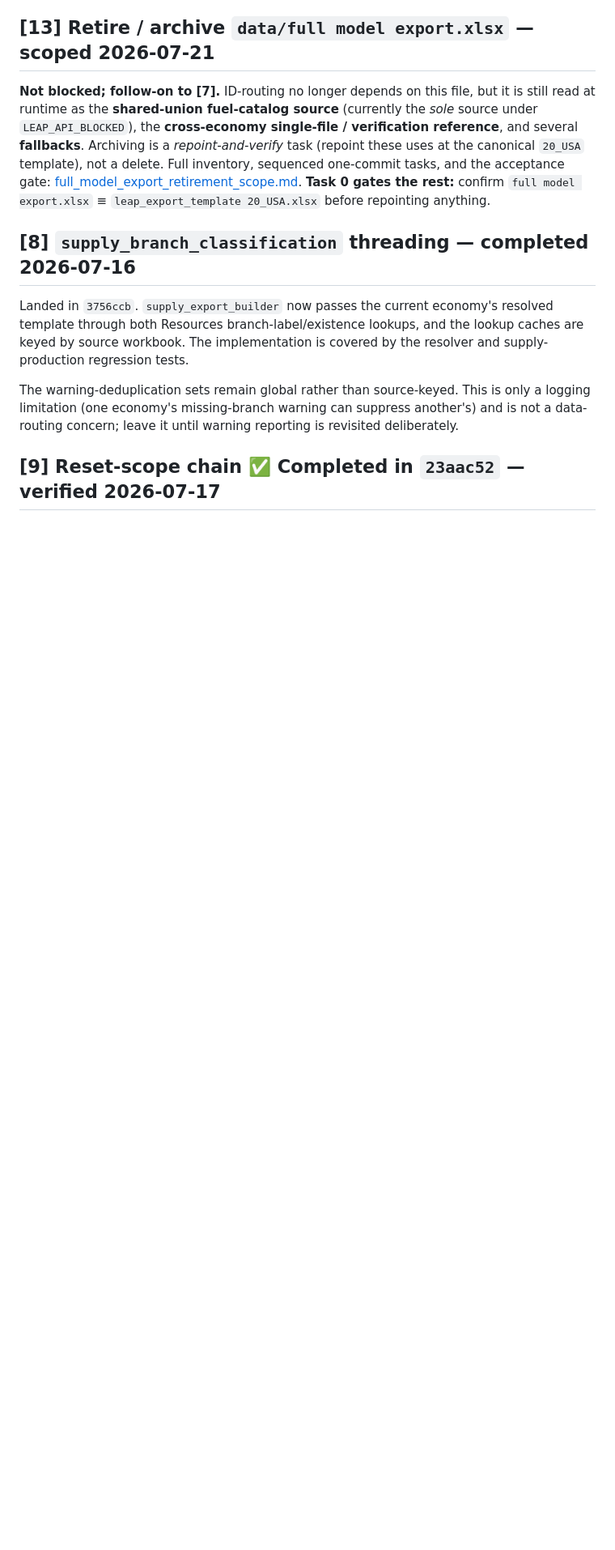
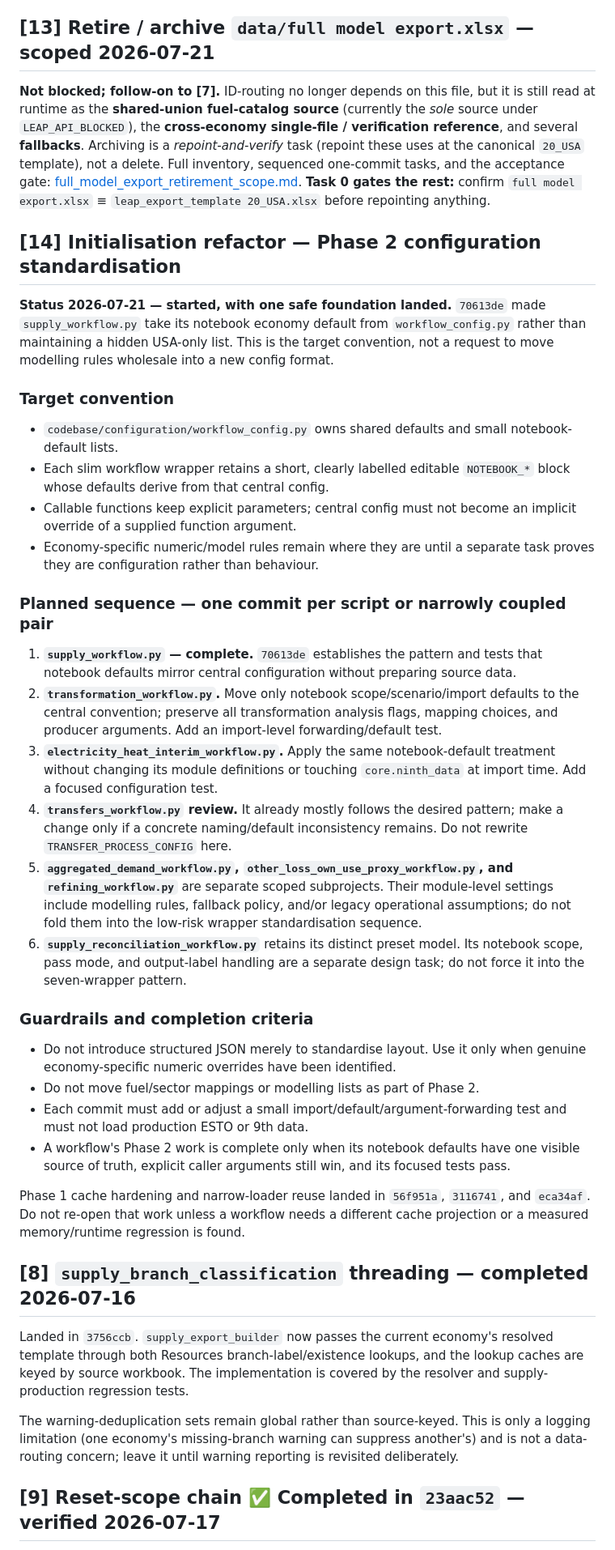
Before and after one commit to asia-pacific-energy-research-centre/leap_initialisation, a Markdown page: docs/work_queue.md, the part around the change. Shown at 81% size. Rendered like a GitHub page; blank space fills up the shorter version.

Commit message:
codex: detail phase two configuration plan
Record script order, scope boundaries, tests, and guardrails for initialisation configuration standardisation.

```diff
--- a/docs/work_queue.md
+++ b/docs/work_queue.md
@@ -516,6 +516,64 @@ not a delete. Full inventory, sequenced one-commit tasks, and the acceptance gat
 **Task 0 gates the rest:** confirm `full model export.xlsx` ≡
 `leap_export_template 20_USA.xlsx` before repointing anything.
 
+## [14] Initialisation refactor — Phase 2 configuration standardisation
+
+**Status 2026-07-21 — started, with one safe foundation landed.**
+`70613de` made `supply_workflow.py` take its notebook economy default from
+`workflow_config.py` rather than maintaining a hidden USA-only list. This is
+the target convention, not a request to move modelling rules wholesale into a
+new config format.
+
+### Target convention
+
+- `codebase/configuration/workflow_config.py` owns shared defaults and small
+  notebook-default lists.
+- Each slim workflow wrapper retains a short, clearly labelled editable
+  `NOTEBOOK_*` block whose defaults derive from that central config.
+- Callable functions keep explicit parameters; central config must not become
+  an implicit override of a supplied function argument.
+- Economy-specific numeric/model rules remain where they are until a separate
+  task proves they are configuration rather than behaviour.
+
+### Planned sequence — one commit per script or narrowly coupled pair
+
+1. **`supply_workflow.py` — complete.** `70613de` establishes the pattern and
+   tests that notebook defaults mirror central configuration without preparing
+   source data.
+2. **`transformation_workflow.py`.** Move only notebook scope/scenario/import
+   defaults to the central convention; preserve all transformation analysis
+   flags, mapping choices, and producer arguments. Add an import-level
+   forwarding/default test.
+3. **`electricity_heat_interim_workflow.py`.** Apply the same notebook-default
+   treatment without changing its module definitions or touching
+   `core.ninth_data` at import time. Add a focused configuration test.
+4. **`transfers_workflow.py` review.** It already mostly follows the desired
+   pattern; make a change only if a concrete naming/default inconsistency
+   remains. Do not rewrite `TRANSFER_PROCESS_CONFIG` here.
+5. **`aggregated_demand_workflow.py`,
+   `other_loss_own_use_proxy_workflow.py`, and `refining_workflow.py`** are
+   separate scoped subprojects. Their module-level settings include modelling
+   rules, fallback policy, and/or legacy operational assumptions; do not fold
+   them into the low-risk wrapper standardisation sequence.
+6. **`supply_reconciliation_workflow.py`** retains its distinct preset model.
+   Its notebook scope, pass mode, and output-label handling are a separate
+   design task; do not force it into the seven-wrapper pattern.
+
+### Guardrails and completion criteria
+
+- Do not introduce structured JSON merely to standardise layout. Use it only
+  when genuine economy-specific numeric overrides have been identified.
+- Do not move fuel/sector mappings or modelling lists as part of Phase 2.
+- Each commit must add or adjust a small import/default/argument-forwarding
+  test and must not load production ESTO or 9th data.
+- A workflow's Phase 2 work is complete only when its notebook defaults have
+  one visible source of truth, explicit caller arguments still win, and its
+  focused tests pass.
+
+Phase 1 cache hardening and narrow-loader reuse landed in `56f951a`,
+`3116741`, and `eca34af`. Do not re-open that work unless a workflow needs a
+different cache projection or a measured memory/runtime regression is found.
+
 ## [8] `supply_branch_classification` threading — completed 2026-07-16
 
 Landed in `3756ccb`. `supply_export_builder` now passes the current economy's
```
Also changed, not shown: AGENTS.md (+5 -1 lines).
